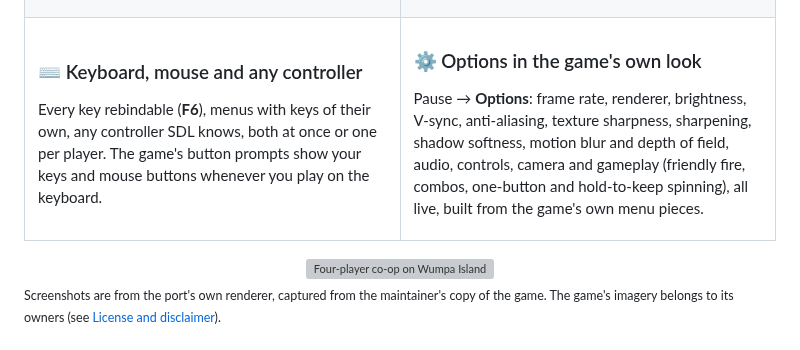
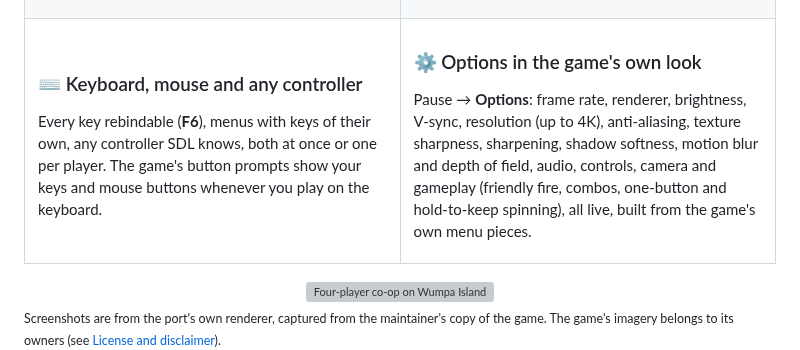
Before and after one commit to Maxilure/MindOver-Recomp, a Markdown page: README.md, the part around the change. Drawn GitHub-style; grey boxes are pictures that could not be loaded.

```diff
--- a/README.md
+++ b/README.md
@@ -76,7 +76,7 @@ Every key rebindable (**F6**), menus with keys of their own, any controller SDL
 <td valign="top">
 
 ### ⚙️ Options in the game's own look
-Pause → **Options**: frame rate, renderer, brightness, V-sync, anti-aliasing, texture sharpness, sharpening, shadow softness, motion blur and depth of field, audio, controls, camera and gameplay (friendly fire, combos, one-button and hold-to-keep spinning), all live, built from the game's own menu pieces.
+Pause → **Options**: frame rate, renderer, brightness, V-sync, resolution (up to 4K), anti-aliasing, texture sharpness, sharpening, shadow softness, motion blur and depth of field, audio, controls, camera and gameplay (friendly fire, combos, one-button and hold-to-keep spinning), all live, built from the game's own menu pieces.
 
 </td>
 </tr>
```
Also changed, not shown: docs/findings/45-render-resolution.md (added, +73 -0 lines), docs/findings/README.md (+1 -0 lines), tools/release/RELEASE_NOTES.md (+3 -1 lines), docs/images/render-resolution-720p-vs-4k.jpg (added), 8 other files.
